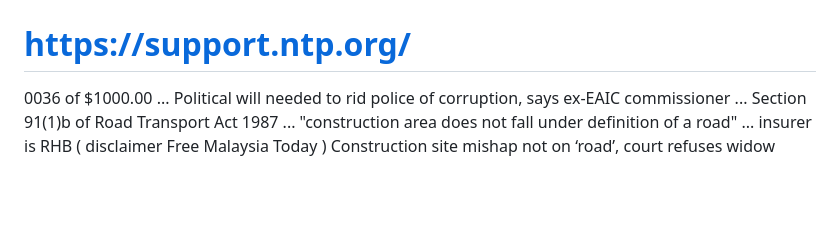
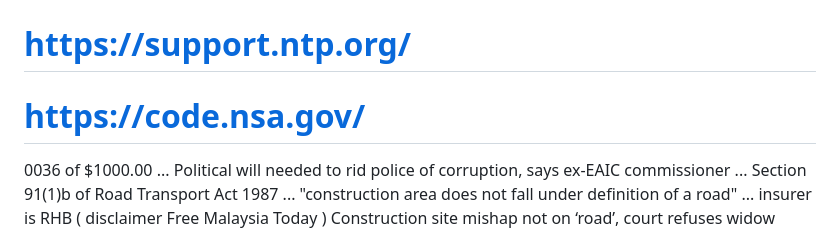
Before and after one commit to monjikura/-WOU_KCH_submit_portfolio-, a Markdown page: README.md, the part around the change. Rendered like a GitHub page; blank space fills up the shorter version.

```diff
--- a/README.md
+++ b/README.md
@@ -10,6 +10,7 @@
 # https://github.com/trailofbits/publications/blob/master/reviews/2023-08-28-homebrew-securityreview.pdf
 # Clause 35 (q) of the 2024 CO[]i
 # https://support.ntp.org/
+# https://code.nsa.gov/
 
 0036 of $1000.00
 ...
```
